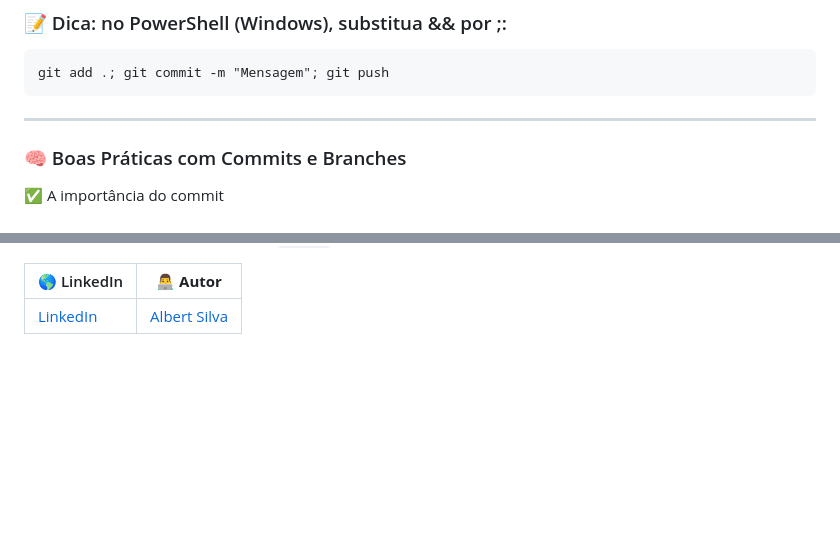
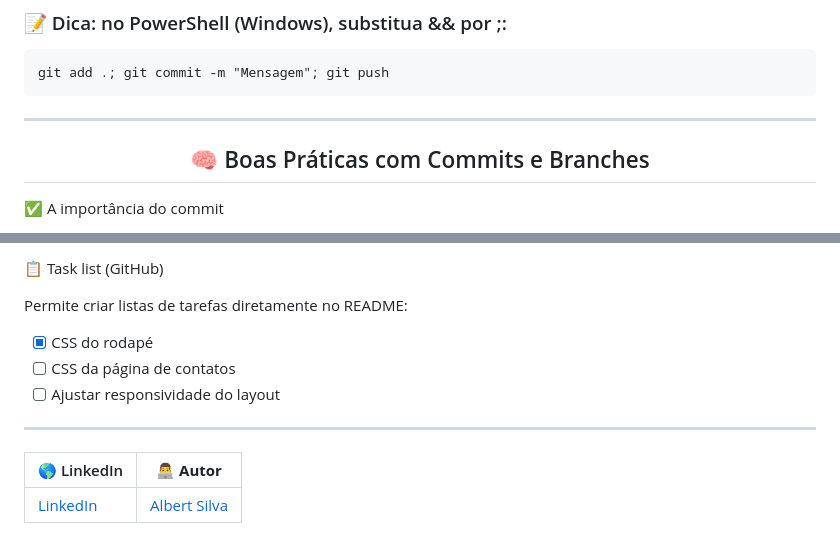
Before and after one commit to Albertinesilva/curso-git-e-github, a Markdown page: conceitos-avancados.md, 2 parts joined by grey strips. GitHub-like rendering; blank space fills up the shorter version.

Commit message:
Conceitos de Markdown e boas praticas de commit

````diff
--- a/conceitos-avancados.md
+++ b/conceitos-avancados.md
@@ -286,8 +286,8 @@ git rebase --continue && git push --force
 git add .; git commit -m "Mensagem"; git push
 ```
 ---
+<h2 align="center">🧠 Boas Práticas com Commits e Branches</h2>
 
-### 🧠 Boas Práticas com Commits e Branches
 ✅ A importância do commit
 
 - O problema: commits sem sentido atrapalham o projeto;
@@ -321,3 +404,12 @@ git rebase <atual> <funcionalidade> -i
+📋 Task list (GitHub)
+
+Permite criar listas de tarefas diretamente no README:
+
+- [x] CSS do rodapé
+- [ ] CSS da página de contatos
+- [ ] Ajustar responsividade do layout
+---
+
 | 🌎 LinkedIn                                                              | 👨‍💻 **Autor**                                                                 |
 | ------------------------------------------------------------------------ | ---------------------------------------------------------------------------- |
 | [LinkedIn](https://www.linkedin.com/in/albert-backend-java-spring-boot/) | [Albert Silva](https://www.linkedin.com/in/albert-backend-java-spring-boot/) |
````
Also changed, not shown: other parts of conceitos-avancados.md (+83 -0 lines).
